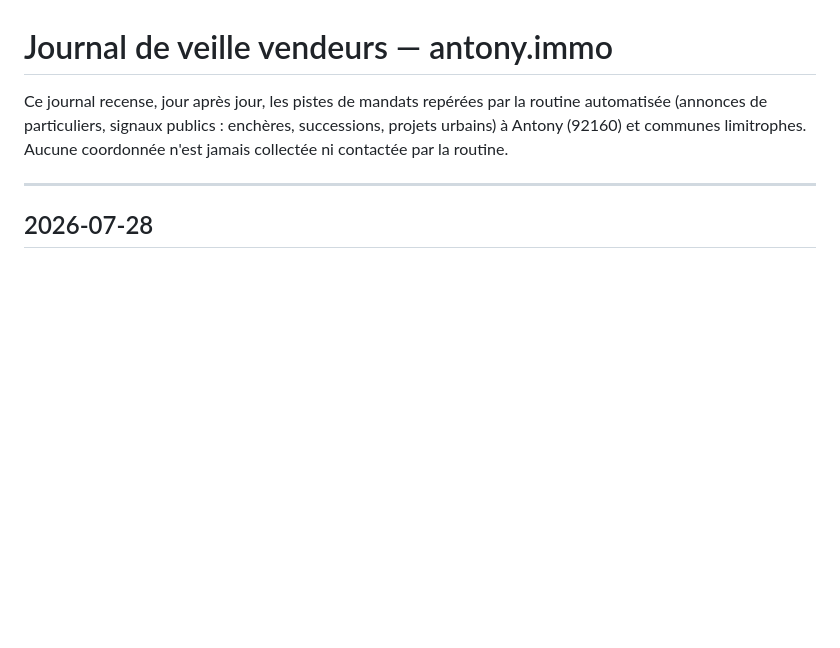
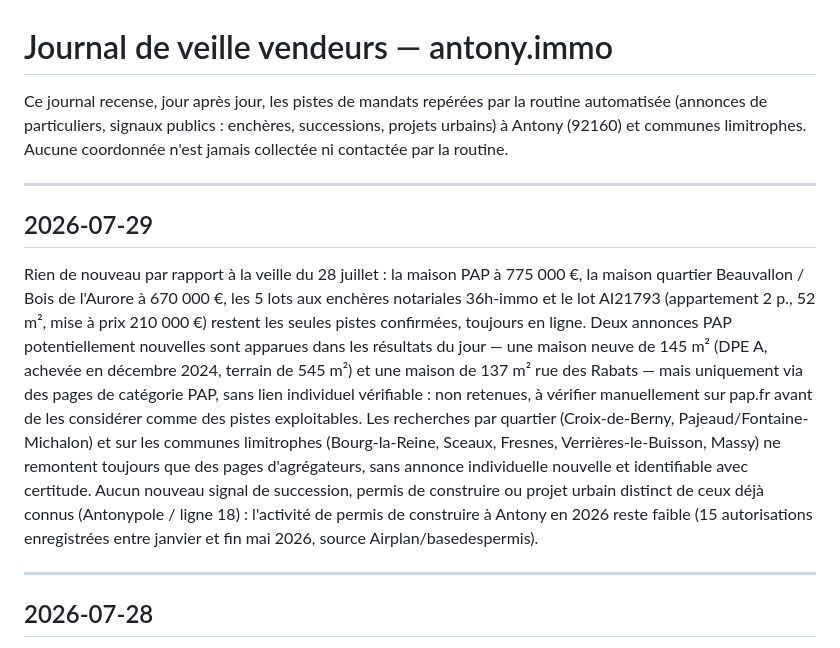
Before and after one commit to mariecelineetave-source/antony-immo, a Markdown page: veille/journal.md, the part around the change. Drawn GitHub-style; blank space fills up the shorter version.

Commit message:
Veille vendeurs : rien de nouveau (29 juillet 2026)

```diff
--- a/veille/journal.md
+++ b/veille/journal.md
@@ -4,6 +4,28 @@ Ce journal recense, jour après jour, les pistes de mandats repérées par la
 routine automatisée (annonces de particuliers, signaux publics : enchères,
 successions, projets urbains) à Antony (92160) et communes limitrophes.
 Aucune coordonnée n'est jamais collectée ni contactée par la routine.
+
+---
+
+## 2026-07-29
+
+Rien de nouveau par rapport à la veille du 28 juillet : la maison PAP à
+775 000 €, la maison quartier Beauvallon / Bois de l'Aurore à 670 000 €, les
+5 lots aux enchères notariales 36h-immo et le lot AI21793 (appartement 2 p.,
+52 m², mise à prix 210 000 €) restent les seules pistes confirmées, toujours
+en ligne. Deux annonces PAP potentiellement nouvelles sont apparues dans les
+résultats du jour — une maison neuve de 145 m² (DPE A, achevée en décembre
+2024, terrain de 545 m²) et une maison de 137 m² rue des Rabats — mais
+uniquement via des pages de catégorie PAP, sans lien individuel vérifiable :
+non retenues, à vérifier manuellement sur pap.fr avant de les considérer
+comme des pistes exploitables. Les recherches par quartier (Croix-de-Berny,
+Pajeaud/Fontaine-Michalon) et sur les communes limitrophes (Bourg-la-Reine,
+Sceaux, Fresnes, Verrières-le-Buisson, Massy) ne remontent toujours que des
+pages d'agrégateurs, sans annonce individuelle nouvelle et identifiable avec
+certitude. Aucun nouveau signal de succession, permis de construire ou projet
+urbain distinct de ceux déjà connus (Antonypole / ligne 18) : l'activité de
+permis de construire à Antony en 2026 reste faible (15 autorisations
+enregistrées entre janvier et fin mai 2026, source Airplan/basedespermis).
 
 ---
 
```
